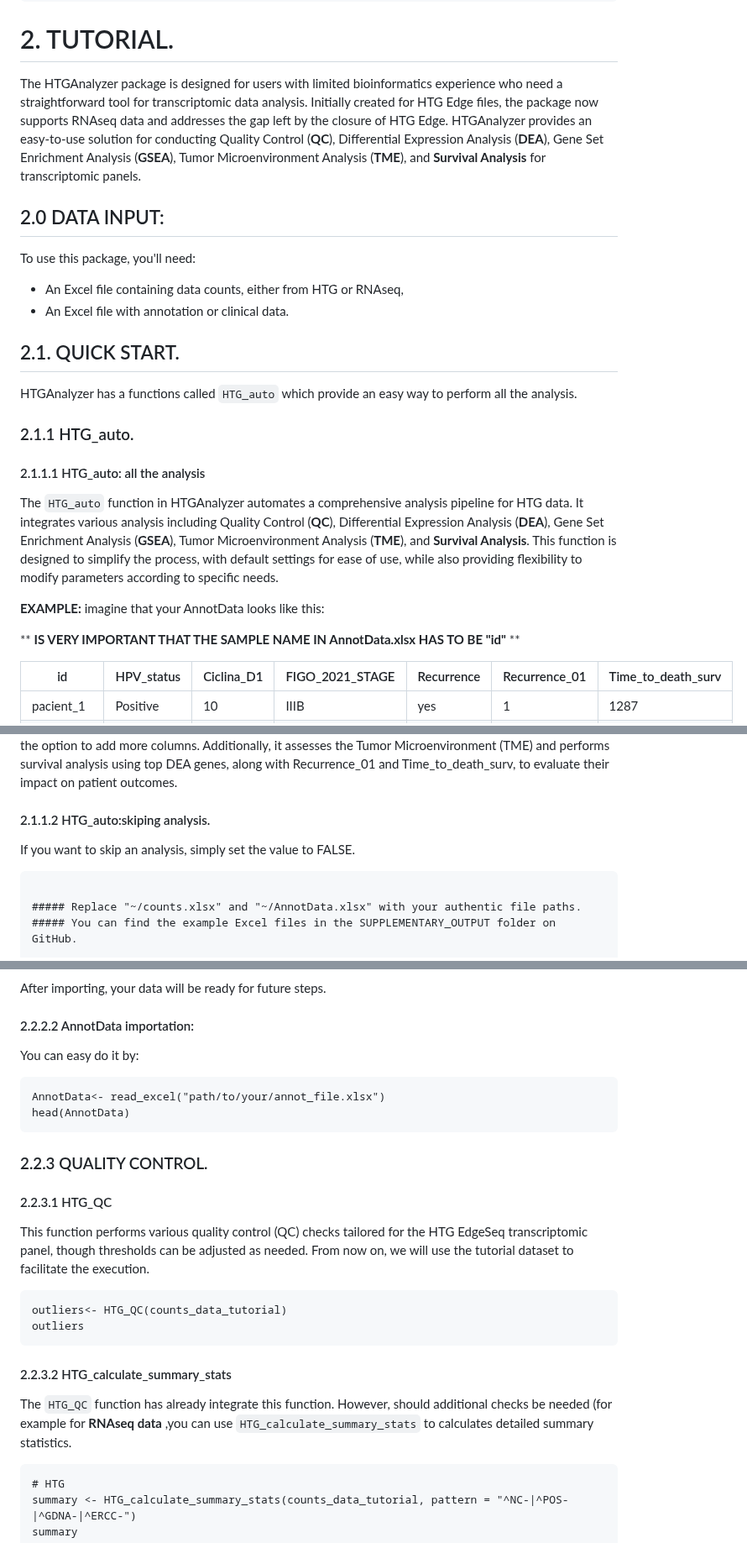
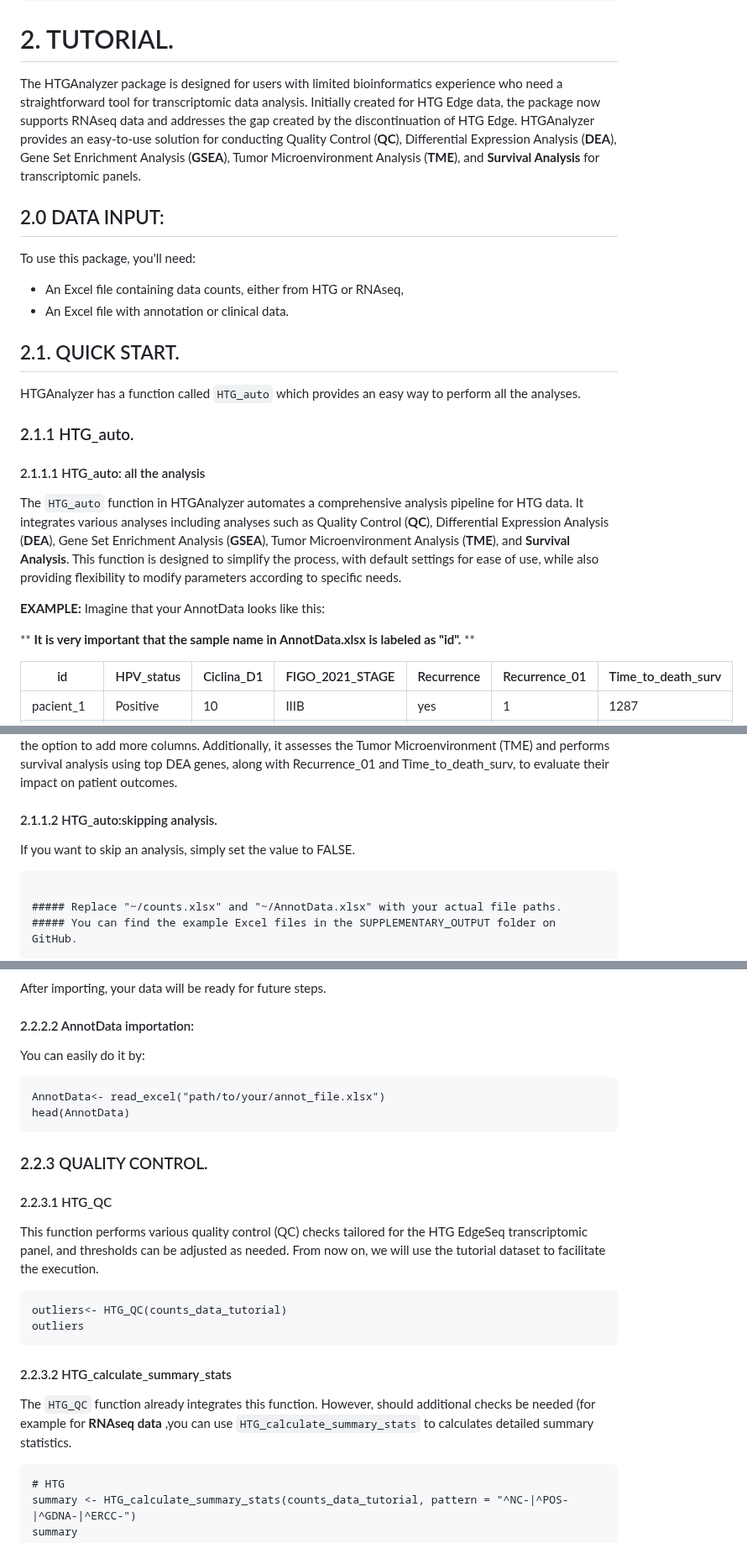
Before and after one commit to ISGLOBAL-Rakislova-Lab/HTGAnalyzer, a Markdown page: README.md, 3 parts joined by grey strips. Shown at 84% size. Rendered like a GitHub page.

````diff
--- a/README.md
+++ b/README.md
@@ -78,7 +78,7 @@ library(HTGAnalyzer)
 ```
 
 # 2. TUTORIAL.
-The HTGAnalyzer package is designed for users with limited bioinformatics experience who need a straightforward tool for transcriptomic data analysis. Initially created for HTG Edge files, the package now supports RNAseq data and addresses the gap left by the closure of HTG Edge. HTGAnalyzer provides an easy-to-use solution for conducting Quality Control (**QC**), Differential Expression Analysis (**DEA**), Gene Set Enrichment Analysis (**GSEA**), Tumor Microenvironment Analysis (**TME**), and **Survival Analysis** for transcriptomic panels.
+The HTGAnalyzer package is designed for users with limited bioinformatics experience who need a straightforward tool for transcriptomic data analysis. Initially created for HTG Edge data, the package now supports RNAseq data and addresses the gap created by the discontinuation of HTG Edge. HTGAnalyzer provides an easy-to-use solution for conducting Quality Control (**QC**), Differential Expression Analysis (**DEA**), Gene Set Enrichment Analysis (**GSEA**), Tumor Microenvironment Analysis (**TME**), and **Survival Analysis** for transcriptomic panels.
 
 ## 2.0 DATA INPUT:
 To use this package, you'll need:
@@ -86,16 +86,16 @@ To use this package, you'll need:
 * An Excel file with annotation or clinical data.
 
 ## 2.1. QUICK START.
-HTGAnalyzer has a functions called `HTG_auto` which provide an easy way to perform all the analysis.
+HTGAnalyzer has a function called `HTG_auto` which provides an easy way to perform all the analyses.
 
 ### 2.1.1 HTG_auto.
 #### 2.1.1.1 HTG_auto: all the analysis
-The `HTG_auto` function in HTGAnalyzer automates a comprehensive analysis pipeline for HTG data. It integrates various analysis including Quality Control (**QC**), Differential Expression Analysis (**DEA**), Gene Set Enrichment Analysis (**GSEA**), Tumor Microenvironment Analysis (**TME**), and **Survival Analysis**. This function is designed to simplify the process, with default settings for ease of use, while also providing flexibility to modify parameters according to specific needs.
+The `HTG_auto` function in HTGAnalyzer automates a comprehensive analysis pipeline for HTG data. It integrates various analyses including analyses such as Quality Control (**QC**), Differential Expression Analysis (**DEA**), Gene Set Enrichment Analysis (**GSEA**), Tumor Microenvironment Analysis (**TME**), and **Survival Analysis**. This function is designed to simplify the process, with default settings for ease of use, while also providing flexibility to modify parameters according to specific needs.
 
 **EXAMPLE:**
-imagine that your AnnotData looks like this:
+Imagine that your AnnotData looks like this:
 
-** **IS VERY IMPORTANT THAT THE SAMPLE NAME IN AnnotData.xlsx HAS TO BE "id"** **
+** **It is very important that the sample name in AnnotData.xlsx is labeled as "id".** **
 
 |       id       | HPV_status | Ciclina_D1 | FIGO_2021_STAGE | Recurrence | Recurrence_01 | Time_to_death_surv |
 |----------------|------------|------------|-----------------|------------|----------------|---------------------|
@@ -153,12 +153,12 @@ HTG_auto_RNA <- HTG_auto("~/counts.xlsx",
 
 The code generates a PDF and CSV with detailed analysis results. It performs Differential Expression Analysis (DEA) comparing HPV_status (positive vs. negative), removes outliers, and conducts Gene Set Enrichment Analysis (GSEA). A heatmap visualizes the separation based on HPV status and Ciclina_D1, with the option to add more columns. Additionally, it assesses the Tumor Microenvironment (TME) and performs survival analysis using top DEA genes, along with Recurrence_01 and Time_to_death_surv, to evaluate their impact on patient outcomes.
 
-#### 2.1.1.2 HTG_auto:skiping analysis.
+#### 2.1.1.2 HTG_auto:skipping analysis.
 If you want to skip an analysis, simply set the value to FALSE.
 
 ```{r}
 
-##### Replace "~/counts.xlsx" and "~/AnnotData.xlsx" with your authentic file paths.
+##### Replace "~/counts.xlsx" and "~/AnnotData.xlsx" with your actual file paths.
 ##### You can find the example Excel files in the SUPPLEMENTARY_OUTPUT folder on GitHub.
 
 # WITHOUT TME
@@ -251,7 +251,7 @@ head(rna_data)
 After importing, your data will be ready for future steps.
 
 #### 2.2.2.2 AnnotData importation:
-You can easy do it by:
+You can easily do it by:
 ```{r}
 AnnotData<- read_excel("path/to/your/annot_file.xlsx")
 head(AnnotData)
@@ -259,7 +259,7 @@ head(AnnotData)
 
 ### 2.2.3 QUALITY CONTROL.
 #### 2.2.3.1 HTG_QC
-This function performs various quality control (QC) checks tailored for the HTG EdgeSeq transcriptomic panel, though thresholds can be adjusted as needed.
+This function performs various quality control (QC) checks tailored for the HTG EdgeSeq transcriptomic panel, and thresholds can be adjusted as needed.
 From now on, we will use the tutorial dataset to facilitate the execution.
 ```{r}
 outliers<- HTG_QC(counts_data_tutorial)
@@ -267,7 +267,7 @@ outliers
 ```
 
 #### 2.2.3.2 HTG_calculate_summary_stats
-The `HTG_QC` function has already integrate this function. However, should additional checks be needed (for example for **RNAseq data** ,you can use `HTG_calculate_summary_stats` to calculates detailed summary statistics.
+The `HTG_QC` function already integrates this function. However, should additional checks be needed (for example for **RNAseq data** ,you can use `HTG_calculate_summary_stats` to calculates detailed summary statistics.
 
 ```{r}
 # HTG
````
Also changed, not shown: other parts of README.md (+6 -6 lines).
